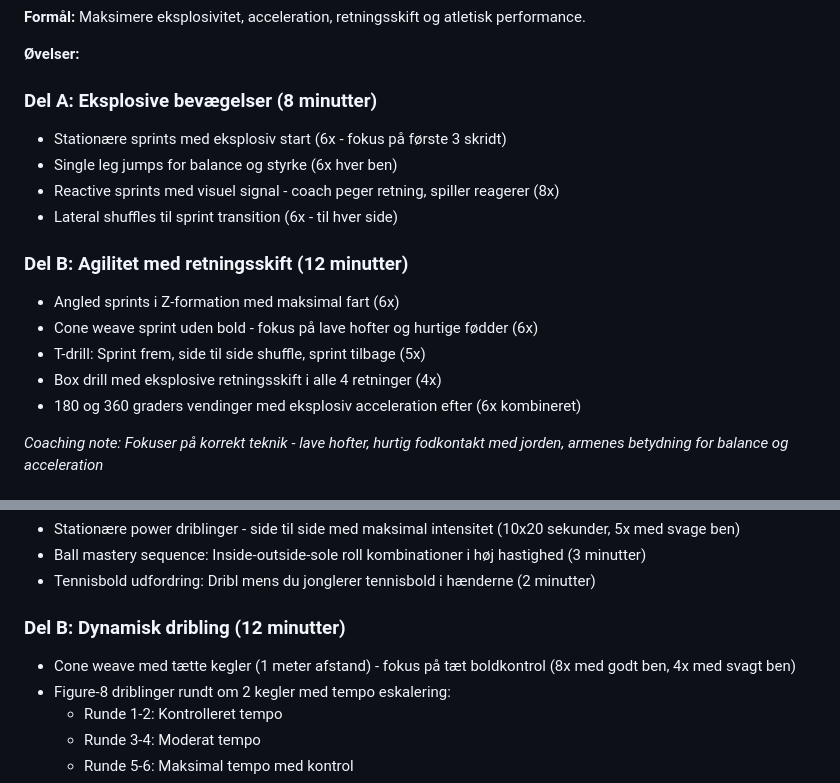
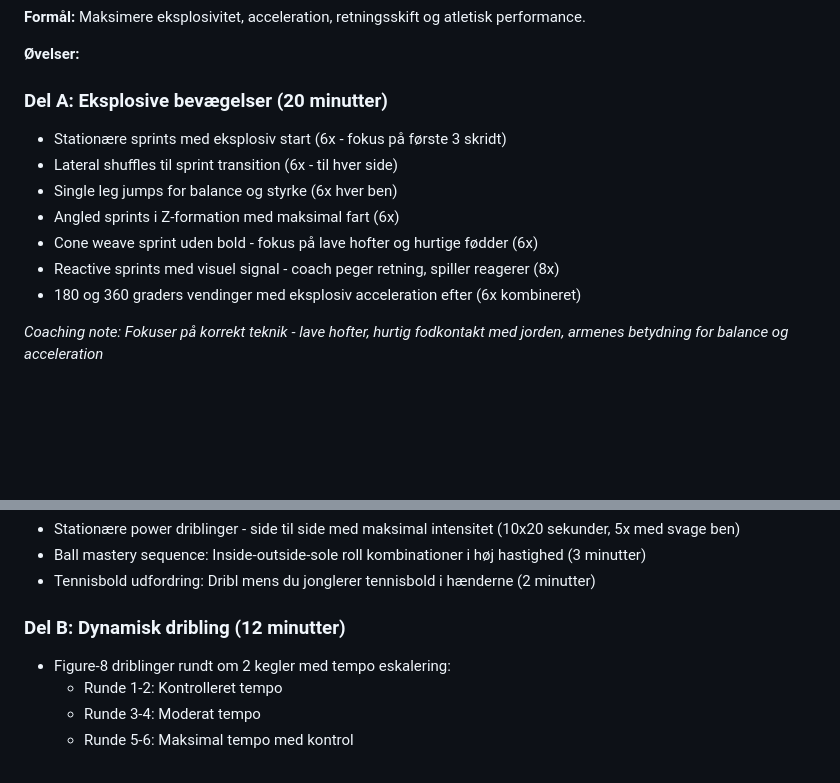
Before and after one commit to Kasperpk/Kp13Akademi, a Markdown page: sessions/proforløb2/session7.md, 2 parts joined by grey strips. GitHub-like rendering; blank space fills up the shorter version.

Commit message:
Update session duration and exercise details
Increased duration of explosive movements and adjusted exercises for agility and dribbling.

```diff
--- a/sessions/proforløb2/session7.md
+++ b/sessions/proforløb2/session7.md
@@ -32,17 +32,13 @@ Session 7 fokuserer på at udvikle spilleren til den bedste fodboldspiller han k
 
 **Øvelser:**
 
-### Del A: Eksplosive bevægelser (8 minutter)
+### Del A: Eksplosive bevægelser (20 minutter)
 - Stationære sprints med eksplosiv start (6x - fokus på første 3 skridt)
+- Lateral shuffles til sprint transition (6x - til hver side)
 - Single leg jumps for balance og styrke (6x hver ben)
-- Reactive sprints med visuel signal - coach peger retning, spiller reagerer (8x)
-- Lateral shuffles til sprint transition (6x - til hver side)
-
-### Del B: Agilitet med retningsskift (12 minutter)
 - Angled sprints i Z-formation med maksimal fart (6x)
 - Cone weave sprint uden bold - fokus på lave hofter og hurtige fødder (6x)
-- T-drill: Sprint frem, side til side shuffle, sprint tilbage (5x)
-- Box drill med eksplosive retningsskift i alle 4 retninger (4x)
+- Reactive sprints med visuel signal - coach peger retning, spiller reagerer (8x)
 - 180 og 360 graders vendinger med eksplosiv acceleration efter (6x kombineret)
 
 *Coaching note: Fokuser på korrekt teknik - lave hofter, hurtig fodkontakt med jorden, armenes betydning for balance og acceleration*
@@ -58,7 +54,6 @@ Session 7 fokuserer på at udvikle spilleren til den bedste fodboldspiller han k
 - Tennisbold udfordring: Dribl mens du jonglerer tennisbold i hænderne (2 minutter)
 
 ### Del B: Dynamisk dribling (12 minutter)
-- Cone weave med tætte kegler (1 meter afstand) - fokus på tæt boldkontrol (8x med godt ben, 4x med svagt ben)
 - Figure-8 driblinger rundt om 2 kegler med tempo eskalering:
   - Runde 1-2: Kontrolleret tempo
   - Runde 3-4: Moderat tempo
```
